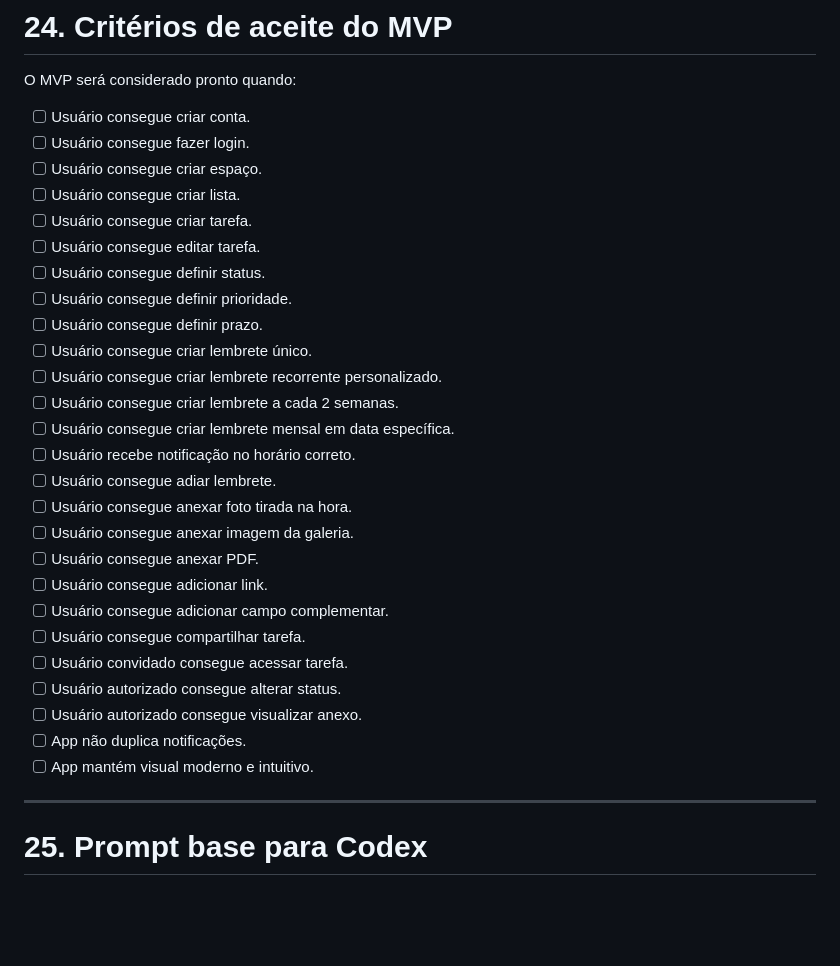
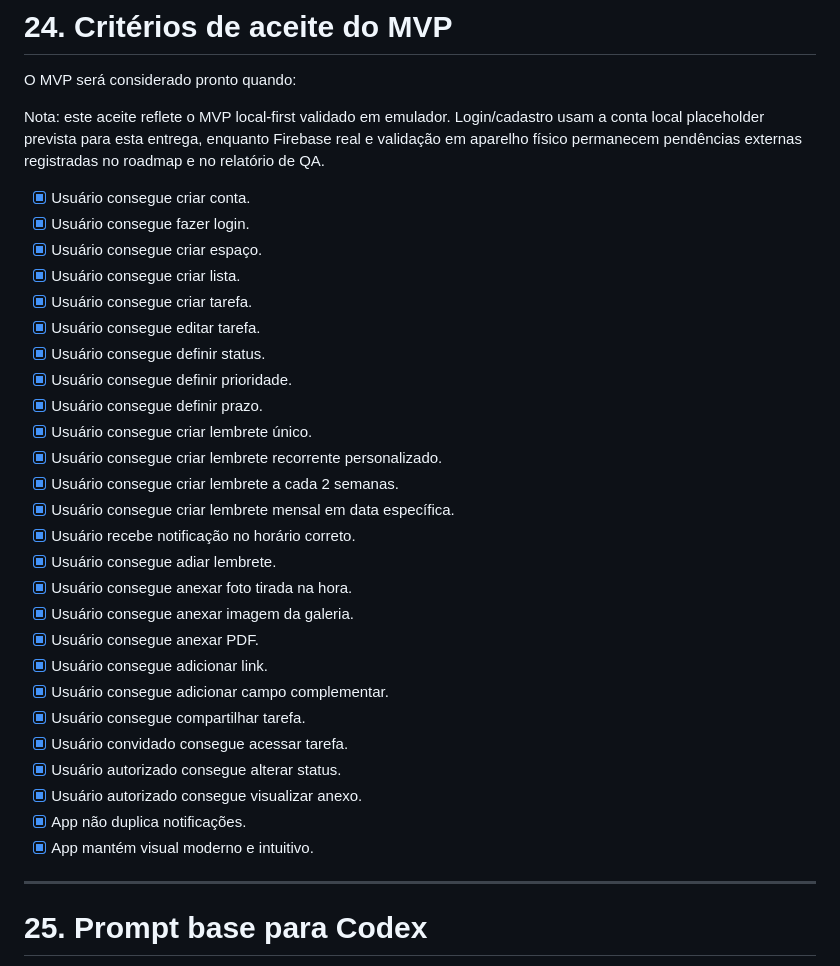
Before and after one commit to gutobaddini-create/taskflow, a Markdown page: docs/PRD_TaskFlow.md, the part around the change. Drawn GitHub-style; blank space fills up the shorter version.

Commit message:
Align PRD MVP acceptance checklist

```diff
--- a/docs/PRD_TaskFlow.md
+++ b/docs/PRD_TaskFlow.md
@@ -912,32 +912,34 @@ data class CustomField(
 
 O MVP será considerado pronto quando:
 
-- [ ] Usuário consegue criar conta.
-- [ ] Usuário consegue fazer login.
-- [ ] Usuário consegue criar espaço.
-- [ ] Usuário consegue criar lista.
-- [ ] Usuário consegue criar tarefa.
-- [ ] Usuário consegue editar tarefa.
-- [ ] Usuário consegue definir status.
-- [ ] Usuário consegue definir prioridade.
-- [ ] Usuário consegue definir prazo.
-- [ ] Usuário consegue criar lembrete único.
-- [ ] Usuário consegue criar lembrete recorrente personalizado.
-- [ ] Usuário consegue criar lembrete a cada 2 semanas.
-- [ ] Usuário consegue criar lembrete mensal em data específica.
-- [ ] Usuário recebe notificação no horário correto.
-- [ ] Usuário consegue adiar lembrete.
-- [ ] Usuário consegue anexar foto tirada na hora.
-- [ ] Usuário consegue anexar imagem da galeria.
-- [ ] Usuário consegue anexar PDF.
-- [ ] Usuário consegue adicionar link.
-- [ ] Usuário consegue adicionar campo complementar.
-- [ ] Usuário consegue compartilhar tarefa.
-- [ ] Usuário convidado consegue acessar tarefa.
-- [ ] Usuário autorizado consegue alterar status.
-- [ ] Usuário autorizado consegue visualizar anexo.
-- [ ] App não duplica notificações.
-- [ ] App mantém visual moderno e intuitivo.
+Nota: este aceite reflete o MVP local-first validado em emulador. Login/cadastro usam a conta local placeholder prevista para esta entrega, enquanto Firebase real e validação em aparelho físico permanecem pendências externas registradas no roadmap e no relatório de QA.
+
+- [x] Usuário consegue criar conta.
+- [x] Usuário consegue fazer login.
+- [x] Usuário consegue criar espaço.
+- [x] Usuário consegue criar lista.
+- [x] Usuário consegue criar tarefa.
+- [x] Usuário consegue editar tarefa.
+- [x] Usuário consegue definir status.
+- [x] Usuário consegue definir prioridade.
+- [x] Usuário consegue definir prazo.
+- [x] Usuário consegue criar lembrete único.
+- [x] Usuário consegue criar lembrete recorrente personalizado.
+- [x] Usuário consegue criar lembrete a cada 2 semanas.
+- [x] Usuário consegue criar lembrete mensal em data específica.
+- [x] Usuário recebe notificação no horário correto.
+- [x] Usuário consegue adiar lembrete.
+- [x] Usuário consegue anexar foto tirada na hora.
+- [x] Usuário consegue anexar imagem da galeria.
+- [x] Usuário consegue anexar PDF.
+- [x] Usuário consegue adicionar link.
+- [x] Usuário consegue adicionar campo complementar.
+- [x] Usuário consegue compartilhar tarefa.
+- [x] Usuário convidado consegue acessar tarefa.
+- [x] Usuário autorizado consegue alterar status.
+- [x] Usuário autorizado consegue visualizar anexo.
+- [x] App não duplica notificações.
+- [x] App mantém visual moderno e intuitivo.
 
 ---
 
```
